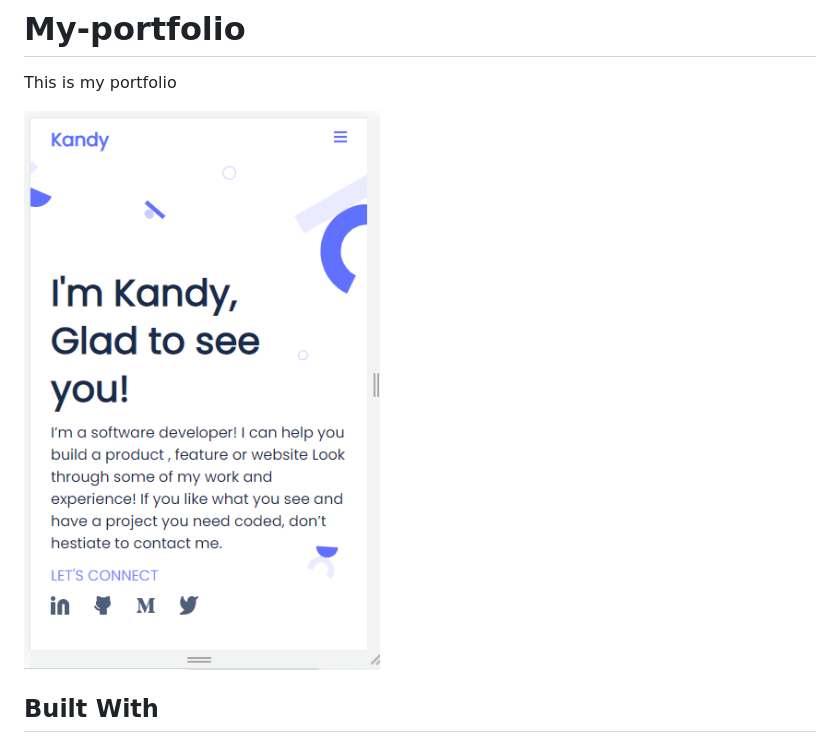
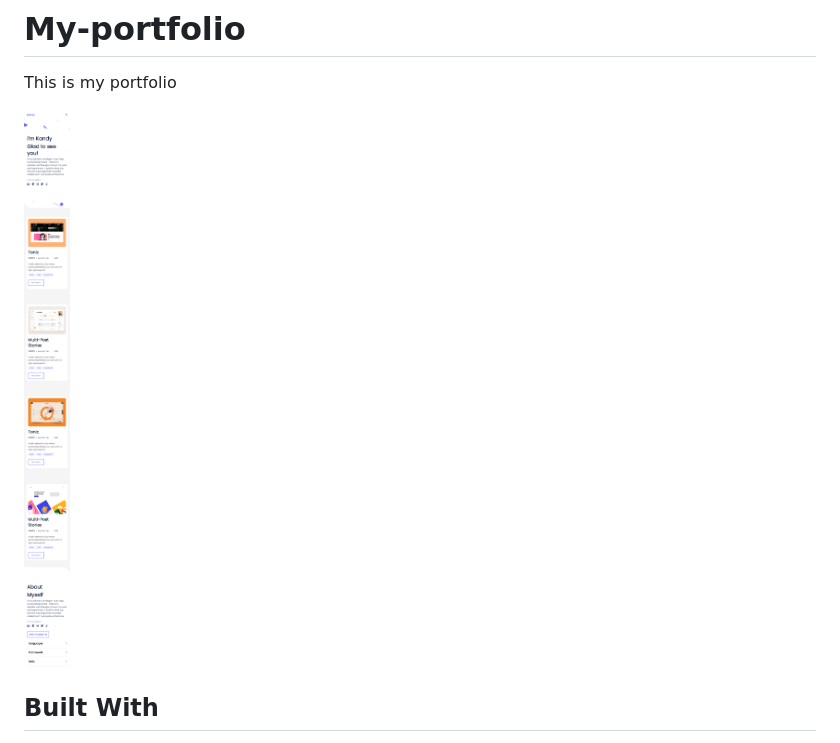
Before and after one commit to Kandy-Peter/My-portfolio, a Markdown page: README.md, the part around the change. Rendered like a GitHub page; pictures changed too: images/portfolio.png (added).

Commit message:
Add portfolio sceenshot to README.md file

```diff
--- a/README.md
+++ b/README.md
@@ -2,7 +2,8 @@
 
 This is my portfolio
 
-![screenshot](./images/my_portfolio.png)
+![screenshot](./images/portfolio.png)
+
 
 ## Built With
 
```
Also changed, not shown: images/Screenshot 2021-11-25 174349.png (deleted), images/work_2.png (deleted), images/works_1.png (deleted).
